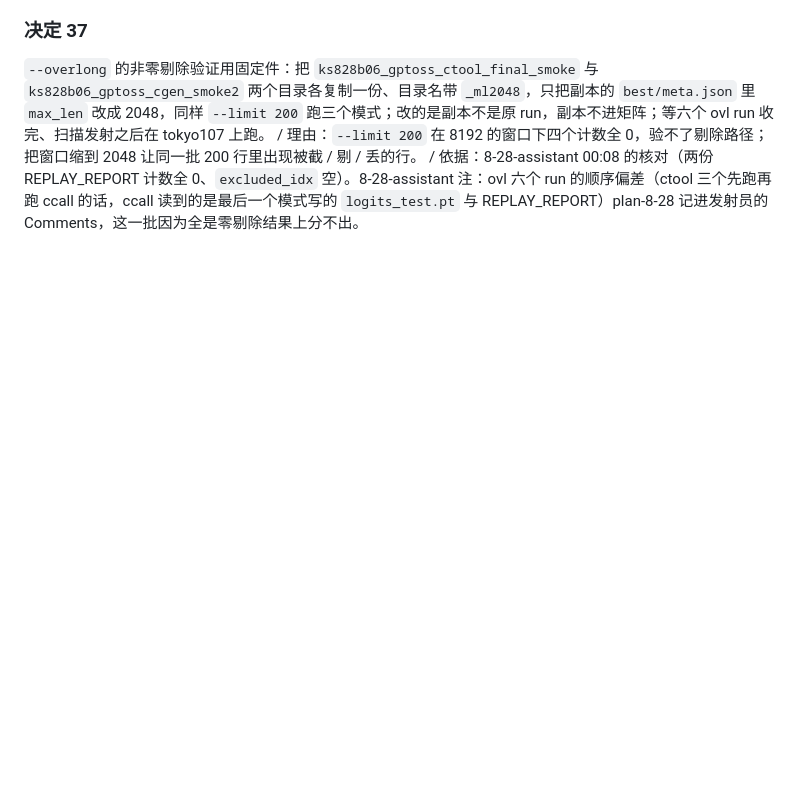
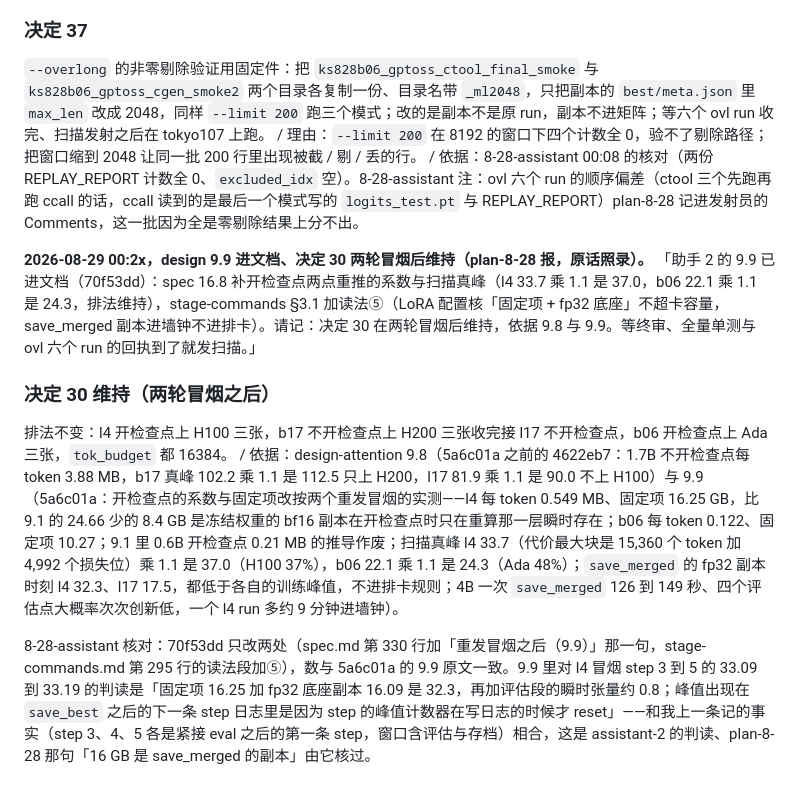
Before and after one commit to GuoYibo233/probe-agent, a Markdown page: .scratch/kvshare-train/decisions.md, the part around the change. Rendered like a GitHub page; blank space fills up the shorter version.

Commit message:
kvshare-train: 决定台账记决定 30 两轮冒烟后维持(依据 design 9.8/9.9, 70f53dd 两处改动核过)
Co-Authored-By: Claude Fable 5 <noreply@anthropic.com>
Claude-Session: https://claude.ai/code/session_0162i5PvmyB6nyTxDbMVw8my

```diff
--- a/.scratch/kvshare-train/decisions.md
+++ b/.scratch/kvshare-train/decisions.md
@@ -355,3 +355,11 @@ ticket-run Phase 3 写的是「合并起冲突就停下报告用户」；wave5
 ### 决定 37
 
 `--overlong` 的非零剔除验证用固定件：把 `ks828b06_gptoss_ctool_final_smoke` 与 `ks828b06_gptoss_cgen_smoke2` 两个目录各复制一份、目录名带 `_ml2048`，只把副本的 `best/meta.json` 里 `max_len` 改成 2048，同样 `--limit 200` 跑三个模式；改的是副本不是原 run，副本不进矩阵；等六个 ovl run 收完、扫描发射之后在 tokyo107 上跑。 / 理由：`--limit 200` 在 8192 的窗口下四个计数全 0，验不了剔除路径；把窗口缩到 2048 让同一批 200 行里出现被截 / 剔 / 丢的行。 / 依据：8-28-assistant 00:08 的核对（两份 REPLAY_REPORT 计数全 0、`excluded_idx` 空）。8-28-assistant 注：ovl 六个 run 的顺序偏差（ctool 三个先跑再跑 ccall 的话，ccall 读到的是最后一个模式写的 `logits_test.pt` 与 REPLAY_REPORT）plan-8-28 记进发射员的 Comments，这一批因为全是零剔除结果上分不出。
+
+**2026-08-29 00:2x，design 9.9 进文档、决定 30 两轮冒烟后维持（plan-8-28 报，原话照录）。** 「助手 2 的 9.9 已进文档（70f53dd）：spec 16.8 补开检查点两点重推的系数与扫描真峰（l4 33.7 乘 1.1 是 37.0，b06 22.1 乘 1.1 是 24.3，排法维持），stage-commands §3.1 加读法⑤（LoRA 配置核「固定项 + fp32 底座」不超卡容量，save_merged 副本进墙钟不进排卡）。请记：决定 30 在两轮冒烟后维持，依据 9.8 与 9.9。等终审、全量单测与 ovl 六个 run 的回执到了就发扫描。」
+
+### 决定 30 维持（两轮冒烟之后）
+
+排法不变：l4 开检查点上 H100 三张，b17 不开检查点上 H200 三张收完接 l17 不开检查点，b06 开检查点上 Ada 三张，`tok_budget` 都 16384。 / 依据：design-attention 9.8（5a6c01a 之前的 4622eb7：1.7B 不开检查点每 token 3.88 MB，b17 真峰 102.2 乘 1.1 是 112.5 只上 H200，l17 81.9 乘 1.1 是 90.0 不上 H100）与 9.9（5a6c01a：开检查点的系数与固定项改按两个重发冒烟的实测——l4 每 token 0.549 MB、固定项 16.25 GB，比 9.1 的 24.66 少的 8.4 GB 是冻结权重的 bf16 副本在开检查点时只在重算那一层瞬时存在；b06 每 token 0.122、固定项 10.27；9.1 里 0.6B 开检查点 0.21 MB 的推导作废；扫描真峰 l4 33.7（代价最大块是 15,360 个 token 加 4,992 个损失位）乘 1.1 是 37.0（H100 37%），b06 22.1 乘 1.1 是 24.3（Ada 48%）；`save_merged` 的 fp32 副本时刻 l4 32.3、l17 17.5，都低于各自的训练峰值，不进排卡规则；4B 一次 `save_merged` 126 到 149 秒、四个评估点大概率次次创新低，一个 l4 run 多约 9 分钟进墙钟）。
+
+8-28-assistant 核对：70f53dd 只改两处（spec.md 第 330 行加「重发冒烟之后（9.9）」那一句，stage-commands.md 第 295 行的读法段加⑤），数与 5a6c01a 的 9.9 原文一致。9.9 里对 l4 冒烟 step 3 到 5 的 33.09 到 33.19 的判读是「固定项 16.25 加 fp32 底座副本 16.09 是 32.3，再加评估段的瞬时张量约 0.8；峰值出现在 `save_best` 之后的下一条 step 日志里是因为 step 的峰值计数器在写日志的时候才 reset」——和我上一条记的事实（step 3、4、5 各是紧接 eval 之后的第一条 step，窗口含评估与存档）相合，这是 assistant-2 的判读、plan-8-28 那句「16 GB 是 save_merged 的副本」由它核过。
```
